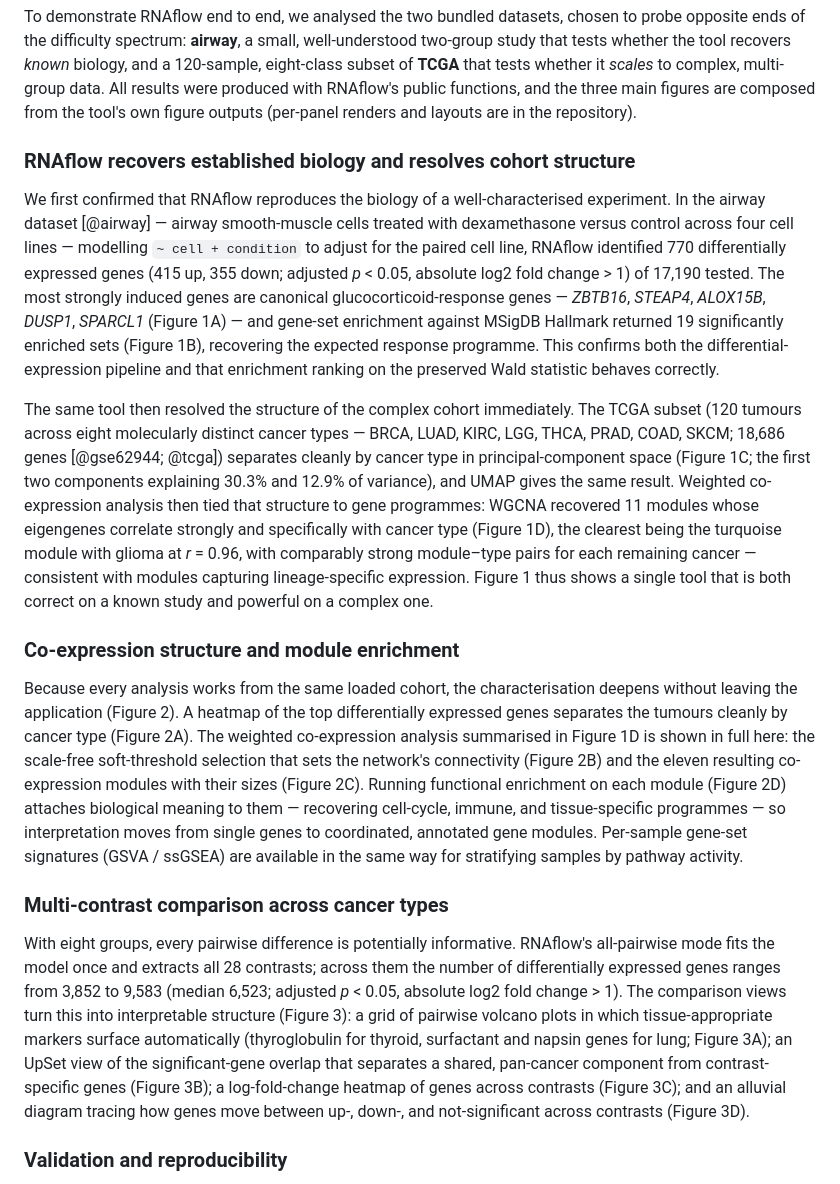
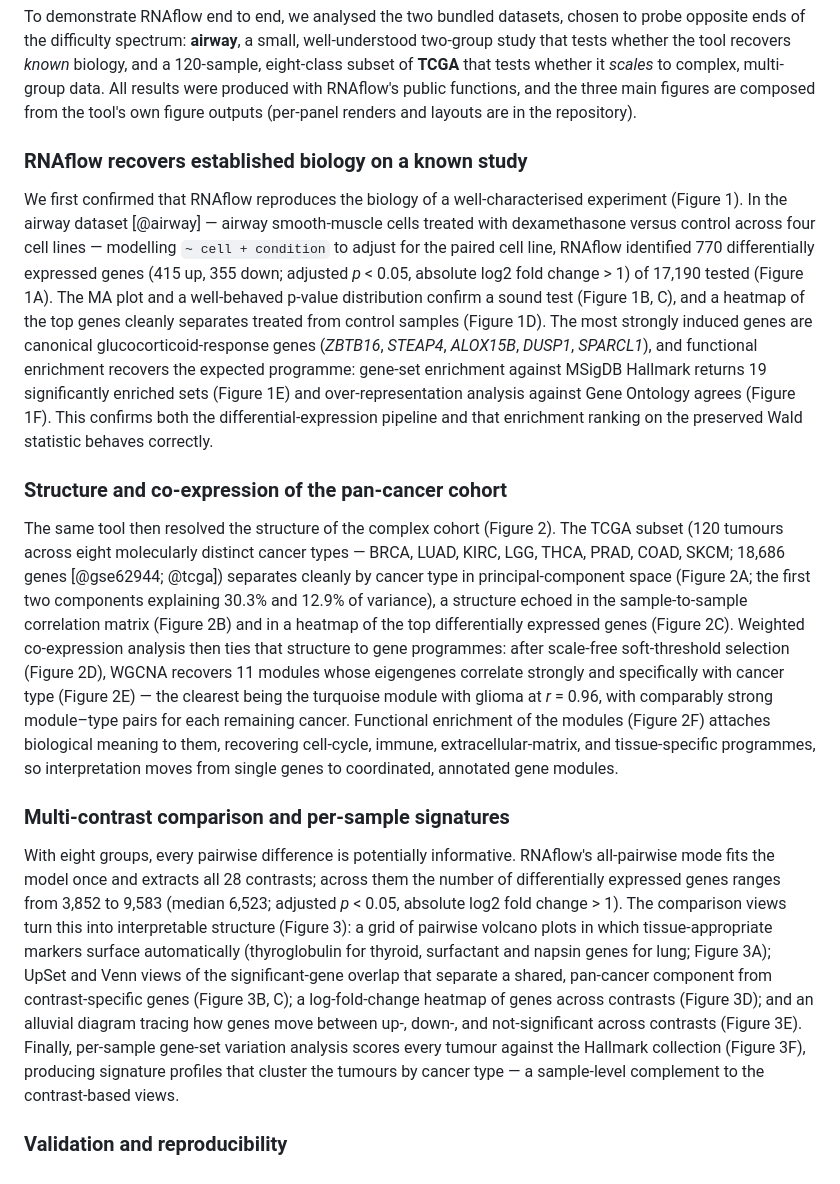
Before and after one commit to KmBioChemo/RNAflow, a Markdown page: paper/paper.md, the part around one of its changes. GitHub-like rendering.

Commit message:
Denser plates (6 panels each) to show more of the tool; per feedback
The plates were only 4 panels; make them dense, imposing 6-panel 2x3 grids that
show most of the tool's output, and restructure the Results/captions to match:
- Figure 1 (airway): volcano, MA, p-value histogram, DE heatmap, GSEA dotplot,
  ORA barplot -- the full DE + enrichment workflow on the known study.
- Figure 2 (TCGA): PCA, sample correlation, top-DE-gene heatmap, WGCNA
  soft-threshold, module-trait, module GO enrichment.
- Figure 3 (TCGA): pairwise volcano grid, UpSet, Venn, LFC heatmap, direction
  alluvial, GSVA signature heatmap (signatures brought back).
Full descriptive plot titles throughout.

Package change: fig_sample_cor() gains show_names (auto-hide sample labels for
>30 samples; the 120-sample matrix was an illegible smudge) and a title argument
-- also improves the app's QC tab. Fixed double titles on the composed sample-
correlation and GSVA panels (title = NA).

445 pass / 0 fail / 1 skip. Manuscript renders clean via pandoc --citeproc.

Co-Authored-By: Claude Fable 5 <noreply@anthropic.com>

```diff
--- a/paper/paper.md
+++ b/paper/paper.md
@@ -448,48 +448,43 @@ biology, and a 120-sample, eight-class subset of **TCGA** that tests whether it
 public functions, and the three main figures are composed from the tool's own
 figure outputs (per-panel renders and layouts are in the repository).
 
-### RNAflow recovers established biology and resolves cohort structure
+### RNAflow recovers established biology on a known study
 
 We first confirmed that RNAflow reproduces the biology of a well-characterised
-experiment. In the airway dataset [@airway] — airway smooth-muscle cells treated
-with dexamethasone versus control across four cell lines — modelling
-`~ cell + condition` to adjust for the paired cell line, RNAflow identified 770
-differentially expressed genes (415 up, 355 down; adjusted *p* < 0.05,
-absolute log2 fold change > 1) of 17,190 tested. The most strongly induced genes
-are canonical glucocorticoid-response genes — *ZBTB16*, *STEAP4*, *ALOX15B*,
-*DUSP1*, *SPARCL1* (Figure 1A) — and gene-set enrichment against MSigDB Hallmark
-returned 19 significantly enriched sets (Figure 1B), recovering the expected
-response programme. This confirms both the differential-expression pipeline and
-that enrichment ranking on the preserved Wald statistic behaves correctly.
+experiment (Figure 1). In the airway dataset [@airway] — airway smooth-muscle
+cells treated with dexamethasone versus control across four cell lines —
+modelling `~ cell + condition` to adjust for the paired cell line, RNAflow
+identified 770 differentially expressed genes (415 up, 355 down; adjusted
+*p* < 0.05, absolute log2 fold change > 1) of 17,190 tested (Figure 1A). The MA
+plot and a well-behaved p-value distribution confirm a sound test (Figure 1B, C),
+and a heatmap of the top genes cleanly separates treated from control samples
+(Figure 1D). The most strongly induced genes are canonical glucocorticoid-response
+genes (*ZBTB16*, *STEAP4*, *ALOX15B*, *DUSP1*, *SPARCL1*), and functional
+enrichment recovers the expected programme: gene-set enrichment against MSigDB
+Hallmark returns 19 significantly enriched sets (Figure 1E) and
+over-representation analysis against Gene Ontology agrees (Figure 1F). This
+confirms both the differential-expression pipeline and that enrichment ranking on
+the preserved Wald statistic behaves correctly.
 
-The same tool then resolved the structure of the complex cohort immediately. The
+### Structure and co-expression of the pan-cancer cohort
+
+The same tool then resolved the structure of the complex cohort (Figure 2). The
 TCGA subset (120 tumours across eight molecularly distinct cancer types — BRCA,
 LUAD, KIRC, LGG, THCA, PRAD, COAD, SKCM; 18,686 genes [@gse62944; @tcga])
-separates cleanly by cancer type in principal-component space (Figure 1C; the
-first two components explaining 30.3% and 12.9% of variance), and UMAP gives the
-same result. Weighted co-expression analysis then tied that structure to gene
-programmes: WGCNA recovered 11 modules whose eigengenes correlate strongly and
-specifically with cancer type (Figure 1D), the clearest being the turquoise
-module with glioma at *r* = 0.96, with comparably strong module–type pairs for
-each remaining cancer — consistent with modules capturing lineage-specific
-expression. Figure 1 thus shows a single tool that is both correct on a known
-study and powerful on a complex one.
+separates cleanly by cancer type in principal-component space (Figure 2A; the
+first two components explaining 30.3% and 12.9% of variance), a structure echoed
+in the sample-to-sample correlation matrix (Figure 2B) and in a heatmap of the
+top differentially expressed genes (Figure 2C). Weighted co-expression analysis
+then ties that structure to gene programmes: after scale-free soft-threshold
+selection (Figure 2D), WGCNA recovers 11 modules whose eigengenes correlate
+strongly and specifically with cancer type (Figure 2E) — the clearest being the
+turquoise module with glioma at *r* = 0.96, with comparably strong module–type
+pairs for each remaining cancer. Functional enrichment of the modules (Figure 2F)
+attaches biological meaning to them, recovering cell-cycle, immune,
+extracellular-matrix, and tissue-specific programmes, so interpretation moves
+from single genes to coordinated, annotated gene modules.
 
-### Co-expression structure and module enrichment
-
-Because every analysis works from the same loaded cohort, the characterisation
-deepens without leaving the application (Figure 2). A heatmap of the top
-differentially expressed genes separates the tumours cleanly by cancer type
-(Figure 2A). The weighted co-expression analysis summarised in Figure 1D is shown
-in full here: the scale-free soft-threshold selection that sets the network's
-connectivity (Figure 2B) and the eleven resulting co-expression modules with
-their sizes (Figure 2C). Running functional enrichment on each module (Figure 2D)
-attaches biological meaning to them — recovering cell-cycle, immune, and
-tissue-specific programmes — so interpretation moves from single genes to
-coordinated, annotated gene modules. Per-sample gene-set signatures (GSVA /
-ssGSEA) are available in the same way for stratifying samples by pathway activity.
-
-### Multi-contrast comparison across cancer types
+### Multi-contrast comparison and per-sample signatures
 
 With eight groups, every pairwise difference is potentially informative.
 RNAflow's all-pairwise mode fits the model once and extracts all 28 contrasts;
@@ -497,11 +492,15 @@ across them the number of differentially expressed genes ranges from 3,852 to
 9,583 (median 6,523; adjusted *p* < 0.05, absolute log2 fold change > 1). The
 comparison views turn this into interpretable structure (Figure 3): a grid of
 pairwise volcano plots in which tissue-appropriate markers surface automatically
-(thyroglobulin for thyroid, surfactant and napsin genes for lung; Figure 3A); an
-UpSet view of the significant-gene overlap that separates a shared, pan-cancer
-component from contrast-specific genes (Figure 3B); a log-fold-change heatmap of
-genes across contrasts (Figure 3C); and an alluvial diagram tracing how genes
-move between up-, down-, and not-significant across contrasts (Figure 3D).
+(thyroglobulin for thyroid, surfactant and napsin genes for lung; Figure 3A);
+UpSet and Venn views of the significant-gene overlap that separate a shared,
+pan-cancer component from contrast-specific genes (Figure 3B, C); a
+log-fold-change heatmap of genes across contrasts (Figure 3D); and an alluvial
+diagram tracing how genes move between up-, down-, and not-significant across
+contrasts (Figure 3E). Finally, per-sample gene-set variation analysis scores
+every tumour against the Hallmark collection (Figure 3F), producing signature
+profiles that cluster the tumours by cancer type — a sample-level complement to
+the contrast-based views.
 
 ### Validation and reproducibility
 
```
Also changed, not shown: other parts of paper/paper.md (+21 -21 lines), paper/figures/figure1.png, paper/figures/figure2.png, 7 other files.
